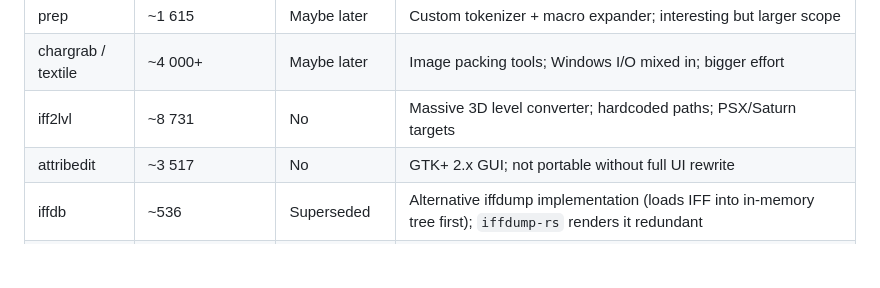
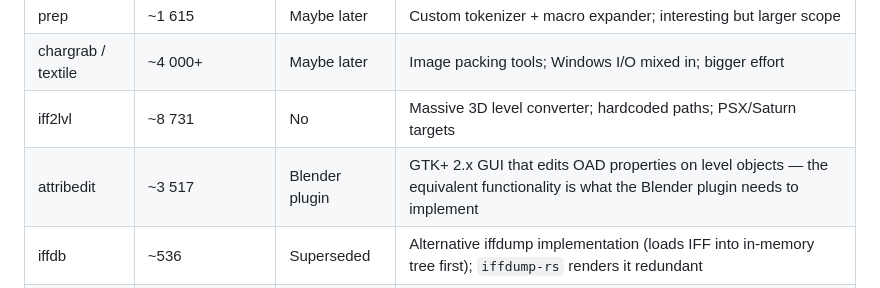
Before and after one commit to WorldFoundry/WorldFoundry, a Markdown page: wftools/doc/rust-ports.md, the part around the change. Rendered like a GitHub page; blank space fills up the shorter version.

Commit message:
doc: note attribedit is the reference impl for the Blender OAD property editor
Co-Authored-By: Claude Sonnet 4.6 <noreply@anthropic.com>

```diff
--- a/wftools/doc/rust-ports.md
+++ b/wftools/doc/rust-ports.md
@@ -11,7 +11,7 @@
 | prep | ~1 615 | Maybe later | Custom tokenizer + macro expander; interesting but larger scope |
 | chargrab / textile | ~4 000+ | Maybe later | Image packing tools; Windows I/O mixed in; bigger effort |
 | iff2lvl | ~8 731 | No | Massive 3D level converter; hardcoded paths; PSX/Saturn targets |
-| attribedit | ~3 517 | No | GTK+ 2.x GUI; not portable without full UI rewrite |
+| attribedit | ~3 517 | Blender plugin | GTK+ 2.x GUI that edits OAD properties on level objects — the equivalent functionality is what the Blender plugin needs to implement |
 | iffdb | ~536 | Superseded | Alternative iffdump implementation (loads IFF into in-memory tree first); `iffdump-rs` renders it redundant |
 | lvldump | ~1 600 | Defer | Reads compiled `.lvl` game-level binaries; formats in `.oas` files, renderable by existing `prep`; port after oaddump-rs |
 
```
